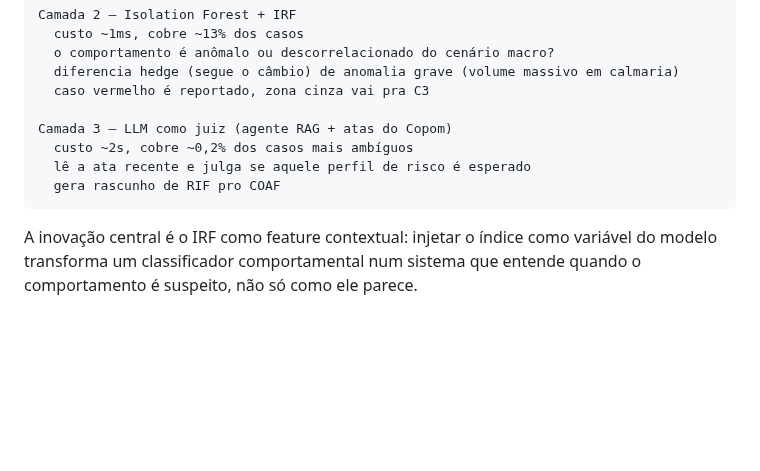
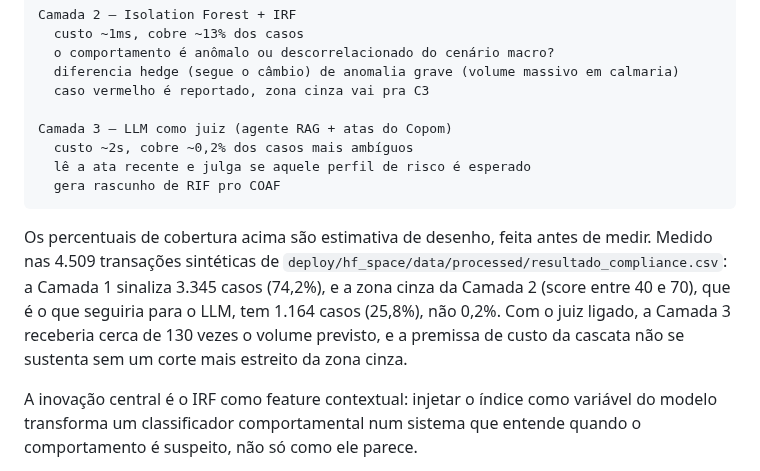
Before and after one commit to luizmaibashi/shadow_fx_terminal, a Markdown page: PROBLEM.md, the part around the change. Drawn GitHub-style; blank space fills up the shorter version.

````diff
--- a/PROBLEM.md
+++ b/PROBLEM.md
@@ -79,6 +79,8 @@ Camada 3 — LLM como juiz (agente RAG + atas do Copom)
   gera rascunho de RIF pro COAF
 ```
 
+Os percentuais de cobertura acima são estimativa de desenho, feita antes de medir. Medido nas 4.509 transações sintéticas de `deploy/hf_space/data/processed/resultado_compliance.csv`: a Camada 1 sinaliza 3.345 casos (74,2%), e a zona cinza da Camada 2 (score entre 40 e 70), que é o que seguiria para o LLM, tem 1.164 casos (25,8%), não 0,2%. Com o juiz ligado, a Camada 3 receberia cerca de 130 vezes o volume previsto, e a premissa de custo da cascata não se sustenta sem um corte mais estreito da zona cinza.
+
 A inovação central é o IRF como feature contextual: injetar o índice como variável do modelo transforma um classificador comportamental num sistema que entende quando o comportamento é suspeito, não só como ele parece.
 
 Resposta: um pipeline em cascata onde cada camada resolve o trivial e passa o complexo adiante. A eficiência vem da hierarquia, a inteligência vem do IRF.
````
Also changed, not shown: README.md (+3 -1 lines).
